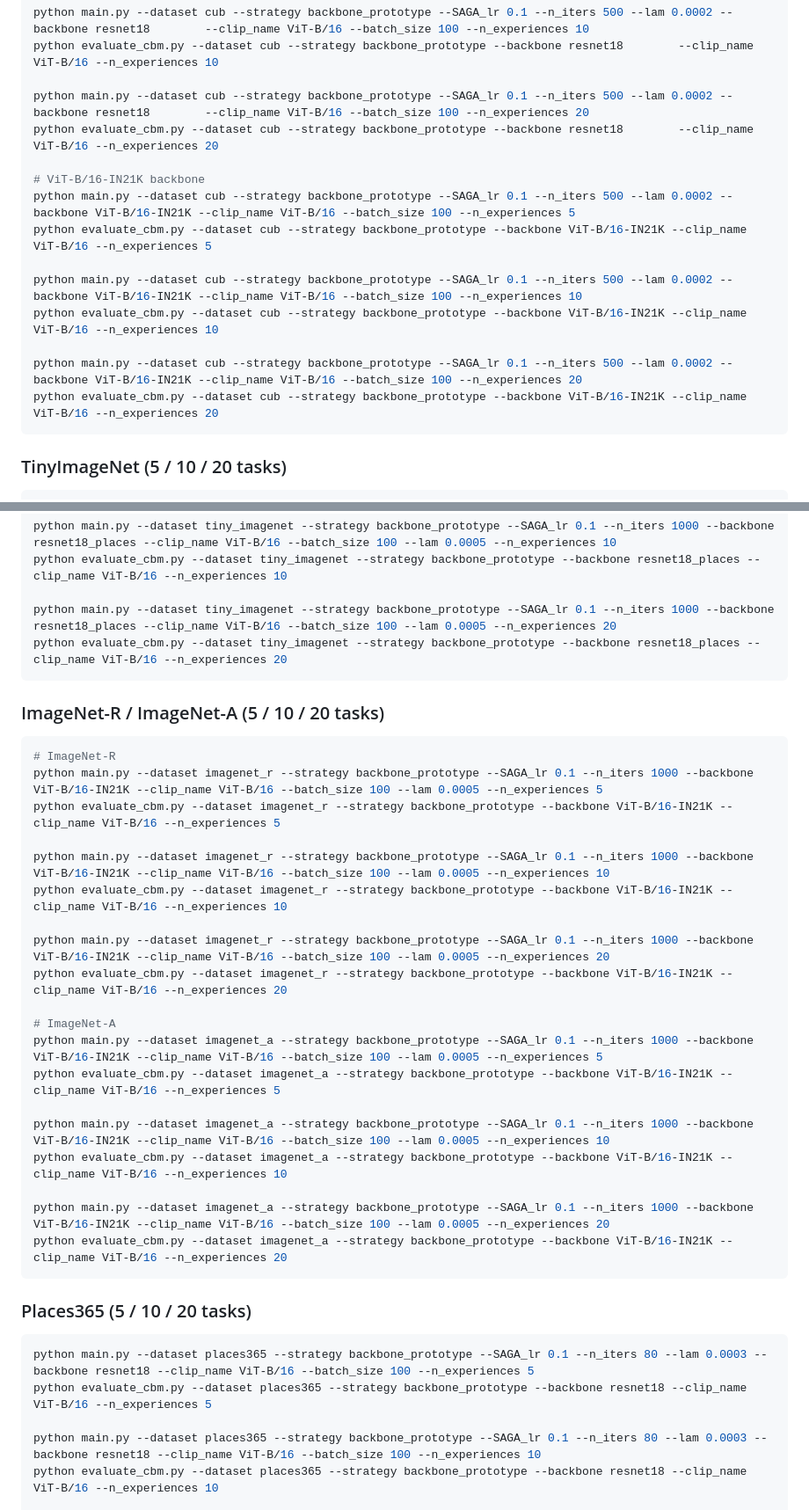
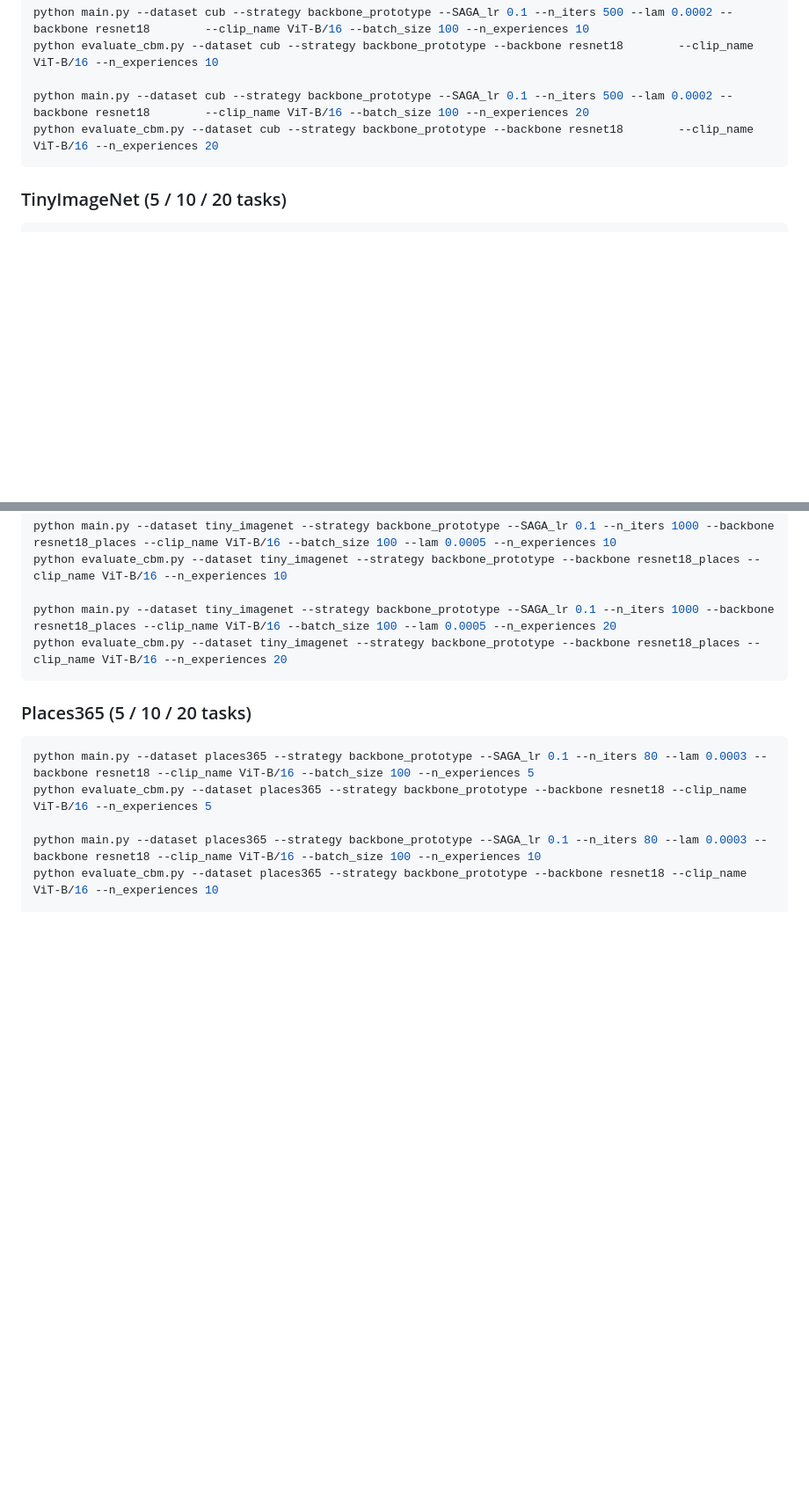
Before and after one commit to importAmir/CI-CBM, a Markdown page: training_commands.md, 2 parts joined by grey strips. Shown at 88% size. Rendered like a GitHub page; blank space fills up the shorter version.

````diff
--- a/training_commands.md
+++ b/training_commands.md
@@ -70,16 +38,6 @@ python evaluate_cbm.py --dataset cub --strategy backbone_prototype --backbone re
 
 python main.py --dataset cub --strategy backbone_prototype --SAGA_lr 0.1 --n_iters 500 --lam 0.0002 --backbone resnet18        --clip_name ViT-B/16 --batch_size 100 --n_experiences 20
 python evaluate_cbm.py --dataset cub --strategy backbone_prototype --backbone resnet18        --clip_name ViT-B/16 --n_experiences 20
-
-# ViT-B/16-IN21K backbone
-python main.py --dataset cub --strategy backbone_prototype --SAGA_lr 0.1 --n_iters 500 --lam 0.0002 --backbone ViT-B/16-IN21K --clip_name ViT-B/16 --batch_size 100 --n_experiences 5
-python evaluate_cbm.py --dataset cub --strategy backbone_prototype --backbone ViT-B/16-IN21K --clip_name ViT-B/16 --n_experiences 5
-
-python main.py --dataset cub --strategy backbone_prototype --SAGA_lr 0.1 --n_iters 500 --lam 0.0002 --backbone ViT-B/16-IN21K --clip_name ViT-B/16 --batch_size 100 --n_experiences 10
-python evaluate_cbm.py --dataset cub --strategy backbone_prototype --backbone ViT-B/16-IN21K --clip_name ViT-B/16 --n_experiences 10
-
-python main.py --dataset cub --strategy backbone_prototype --SAGA_lr 0.1 --n_iters 500 --lam 0.0002 --backbone ViT-B/16-IN21K --clip_name ViT-B/16 --batch_size 100 --n_experiences 20
-python evaluate_cbm.py --dataset cub --strategy backbone_prototype --backbone ViT-B/16-IN21K --clip_name ViT-B/16 --n_experiences 20
 ```
 
 ### TinyImageNet (5 / 10 / 20 tasks)
@@ -93,30 +51,6 @@ python evaluate_cbm.py --dataset tiny_imagenet --strategy backbone_prototype --b
 
 python main.py --dataset tiny_imagenet --strategy backbone_prototype --SAGA_lr 0.1 --n_iters 1000 --backbone resnet18_places --clip_name ViT-B/16 --batch_size 100 --lam 0.0005 --n_experiences 20
 python evaluate_cbm.py --dataset tiny_imagenet --strategy backbone_prototype --backbone resnet18_places --clip_name ViT-B/16 --n_experiences 20
-```
-
-### ImageNet-R / ImageNet-A (5 / 10 / 20 tasks)
-
-```bash
-# ImageNet-R
-python main.py --dataset imagenet_r --strategy backbone_prototype --SAGA_lr 0.1 --n_iters 1000 --backbone ViT-B/16-IN21K --clip_name ViT-B/16 --batch_size 100 --lam 0.0005 --n_experiences 5
-python evaluate_cbm.py --dataset imagenet_r --strategy backbone_prototype --backbone ViT-B/16-IN21K --clip_name ViT-B/16 --n_experiences 5
-
-python main.py --dataset imagenet_r --strategy backbone_prototype --SAGA_lr 0.1 --n_iters 1000 --backbone ViT-B/16-IN21K --clip_name ViT-B/16 --batch_size 100 --lam 0.0005 --n_experiences 10
-python evaluate_cbm.py --dataset imagenet_r --strategy backbone_prototype --backbone ViT-B/16-IN21K --clip_name ViT-B/16 --n_experiences 10
-
-python main.py --dataset imagenet_r --strategy backbone_prototype --SAGA_lr 0.1 --n_iters 1000 --backbone ViT-B/16-IN21K --clip_name ViT-B/16 --batch_size 100 --lam 0.0005 --n_experiences 20
-python evaluate_cbm.py --dataset imagenet_r --strategy backbone_prototype --backbone ViT-B/16-IN21K --clip_name ViT-B/16 --n_experiences 20
-
-# ImageNet-A
-python main.py --dataset imagenet_a --strategy backbone_prototype --SAGA_lr 0.1 --n_iters 1000 --backbone ViT-B/16-IN21K --clip_name ViT-B/16 --batch_size 100 --lam 0.0005 --n_experiences 5
-python evaluate_cbm.py --dataset imagenet_a --strategy backbone_prototype --backbone ViT-B/16-IN21K --clip_name ViT-B/16 --n_experiences 5
-
-python main.py --dataset imagenet_a --strategy backbone_prototype --SAGA_lr 0.1 --n_iters 1000 --backbone ViT-B/16-IN21K --clip_name ViT-B/16 --batch_size 100 --lam 0.0005 --n_experiences 10
-python evaluate_cbm.py --dataset imagenet_a --strategy backbone_prototype --backbone ViT-B/16-IN21K --clip_name ViT-B/16 --n_experiences 10
-
-python main.py --dataset imagenet_a --strategy backbone_prototype --SAGA_lr 0.1 --n_iters 1000 --backbone ViT-B/16-IN21K --clip_name ViT-B/16 --batch_size 100 --lam 0.0005 --n_experiences 20
-python evaluate_cbm.py --dataset imagenet_a --strategy backbone_prototype --backbone ViT-B/16-IN21K --clip_name ViT-B/16 --n_experiences 20
 ```
 
 ### Places365 (5 / 10 / 20 tasks)
````
Also changed, not shown: other parts of training_commands.md (+1 -32 lines), README.md (+6 -4 lines), images/CI-CBM-pipeline.jpg, images/TreeSwallow_weight_vis.jpg, images/explain_reasoning.jpg, 3 other files.
